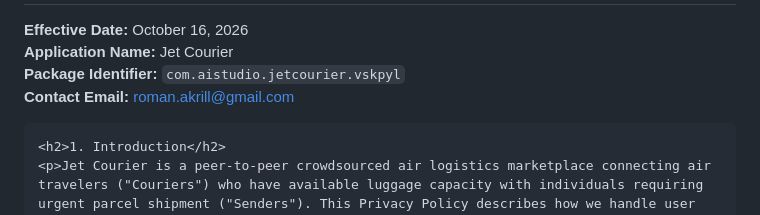
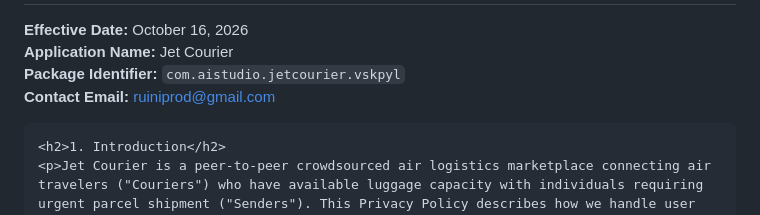
Before and after one commit to PepeRownie/jetcourier-legal, a Markdown page: README.md, the part around the change. GitHub-like rendering.

Commit message:
Update contact email in privacy policy

```diff
--- a/README.md
+++ b/README.md
@@ -95,7 +95,7 @@
     <p><strong>Effective Date:</strong> October 16, 2026<br>
     <strong>Application Name:</strong> Jet Courier<br>
     <strong>Package Identifier:</strong> <code>com.aistudio.jetcourier.vskpyl</code><br>
-    <strong>Contact Email:</strong> <a href="mailto:roman.akrill@gmail.com">roman.akrill@gmail.com</a></p>
+    <strong>Contact Email:</strong> <a href="mailto:ruiniprod@gmail.com">ruiniprod@gmail.com</a></p>
 
     <h2>1. Introduction</h2>
     <p>Jet Courier is a peer-to-peer crowdsourced air logistics marketplace connecting air travelers ("Couriers") who have available luggage capacity with individuals requiring urgent parcel shipment ("Senders"). This Privacy Policy describes how we handle user data in compliance with Google Play Developer Policies.</p>
```
